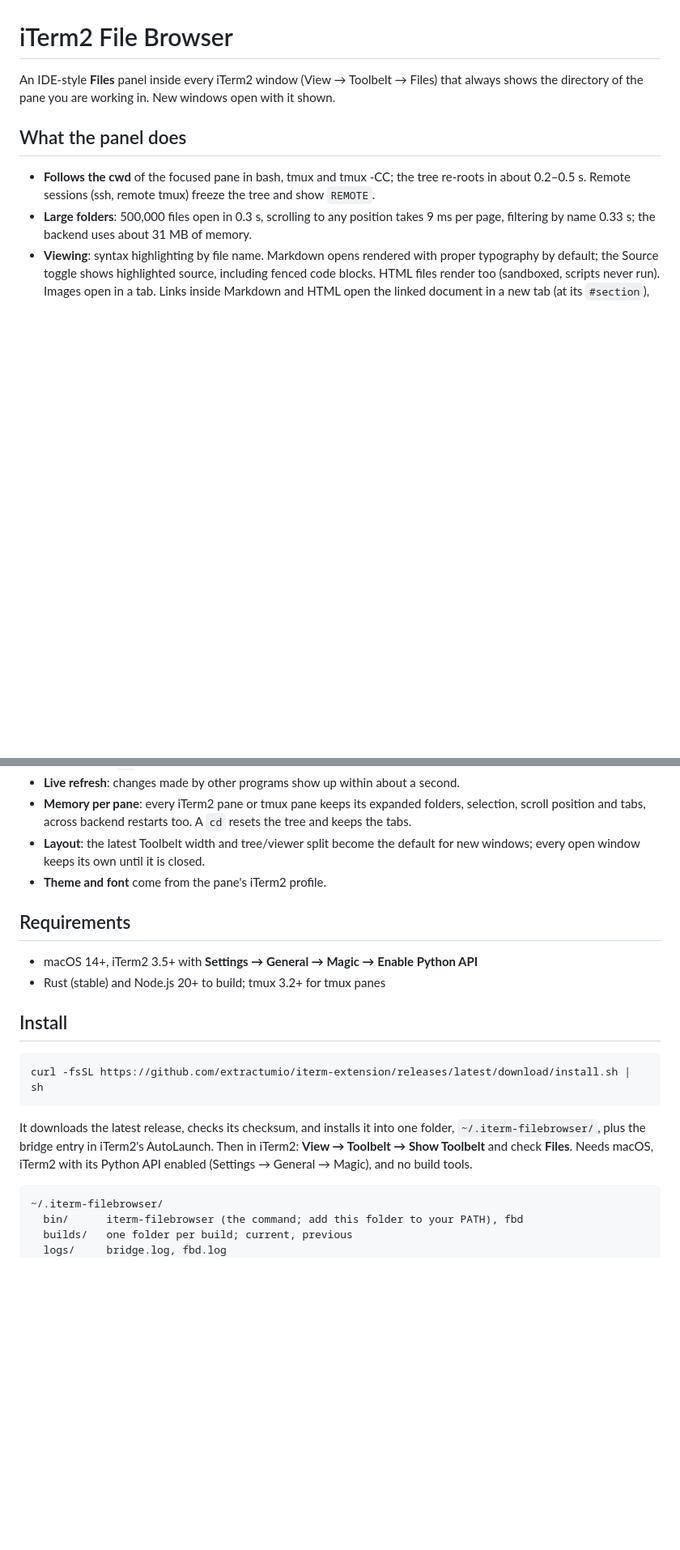
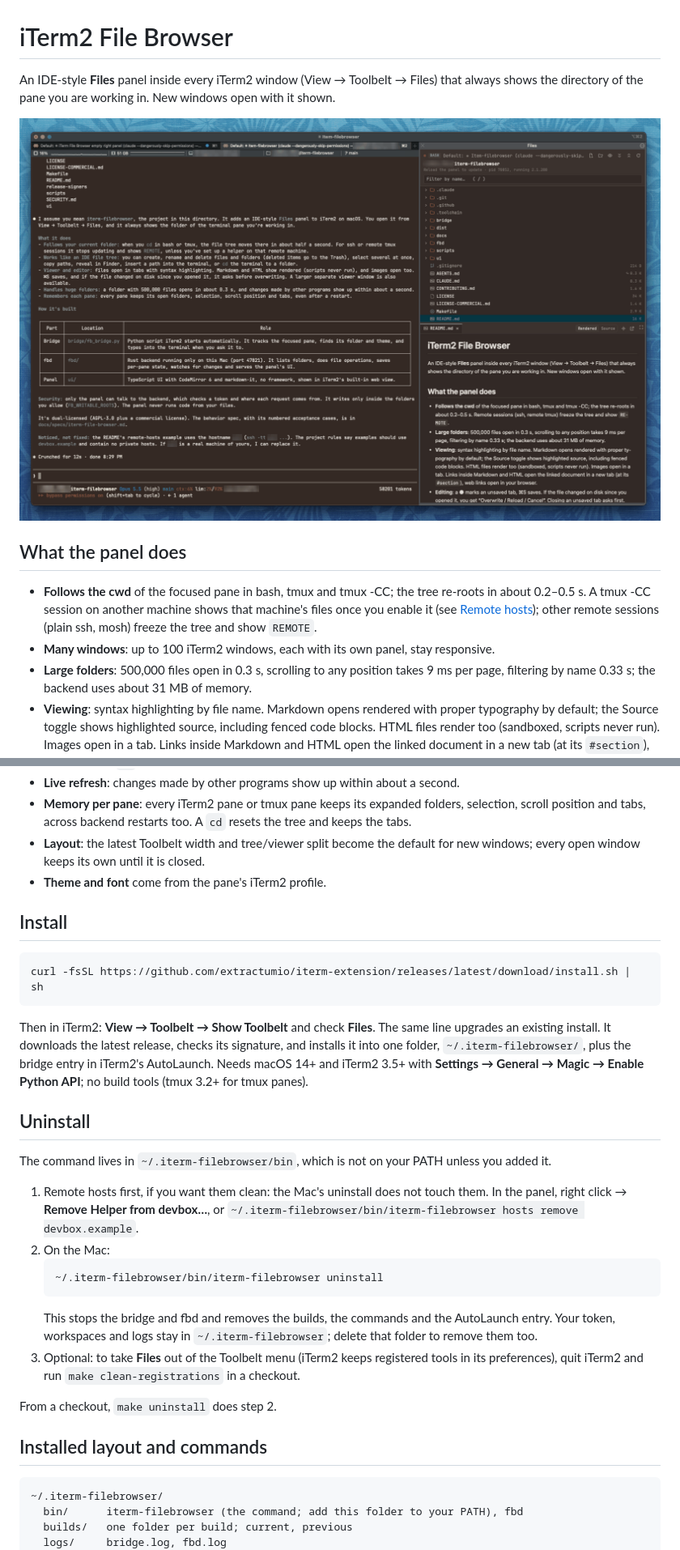
Before and after one commit to extractumio/iterm-enhancer, a Markdown page: README.md, 2 parts joined by grey strips. Shown at 81% size. GitHub-like rendering; pictures changed too: docs/images/file-browser-screen.png (added); blank space fills up the shorter version.

````diff
--- a/README.md
+++ b/README.md
@@ -3,10 +3,15 @@
 An IDE-style **Files** panel inside every iTerm2 window (View → Toolbelt → Files) that
 always shows the directory of the pane you are working in. New windows open with it shown.
 
+![The Files panel beside a terminal: the tree of the pane's folder and a rendered README](docs/images/file-browser-screen.png)
+
 ## What the panel does
 
 - **Follows the cwd** of the focused pane in bash, tmux and tmux -CC; the tree re-roots in
-  about 0.2–0.5 s. Remote sessions (ssh, remote tmux) freeze the tree and show `REMOTE`.
+  about 0.2–0.5 s. A tmux -CC session on another machine shows that machine's files once
+  you enable it (see [Remote hosts](#remote-hosts)); other remote sessions (plain ssh,
+  mosh) freeze the tree and show `REMOTE`.
+- **Many windows**: up to 100 iTerm2 windows, each with its own panel, stay responsive.
 - **Large folders**: 500,000 files open in 0.3 s, scrolling to any position takes 9 ms per
   page, filtering by name 0.33 s; the backend uses about 31 MB of memory.
 - **Viewing**: syntax highlighting by file name. Markdown opens rendered with proper
@@ -36,21 +41,38 @@ always shows the directory of the pane you are working in. New windows open with
   windows; every open window keeps its own until it is closed.
 - **Theme and font** come from the pane's iTerm2 profile.
 
-## Requirements
-
-- macOS 14+, iTerm2 3.5+ with **Settings → General → Magic → Enable Python API**
-- Rust (stable) and Node.js 20+ to build; tmux 3.2+ for tmux panes
-
 ## Install
 
 ```bash
 curl -fsSL https://github.com/extractumio/iterm-extension/releases/latest/download/install.sh | sh
 ```
 
-It downloads the latest release, checks its checksum, and installs it into one folder,
-`~/.iterm-filebrowser/`, plus the bridge entry in iTerm2's AutoLaunch. Then in iTerm2:
-**View → Toolbelt → Show Toolbelt** and check **Files**. Needs macOS, iTerm2 with its Python
-API enabled (Settings → General → Magic), and no build tools.
+Then in iTerm2: **View → Toolbelt → Show Toolbelt** and check **Files**. The same line
+upgrades an existing install. It downloads the latest release, checks its signature, and
+installs it into one folder, `~/.iterm-filebrowser/`, plus the bridge entry in iTerm2's
+AutoLaunch. Needs macOS 14+ and iTerm2 3.5+ with **Settings → General → Magic → Enable
+Python API**; no build tools (tmux 3.2+ for tmux panes).
+
+## Uninstall
+
+The command lives in `~/.iterm-filebrowser/bin`, which is not on your PATH unless you added it.
+
+1. Remote hosts first, if you want them clean: the Mac's uninstall does not touch them. In
+   the panel, right click → **Remove Helper from devbox…**, or
+   `~/.iterm-filebrowser/bin/iterm-filebrowser hosts remove devbox.example`.
+2. On the Mac:
+   ```bash
+   ~/.iterm-filebrowser/bin/iterm-filebrowser uninstall
+   ```
+   This stops the bridge and fbd and removes the builds, the commands and the AutoLaunch
+   entry. Your token, workspaces and logs stay in `~/.iterm-filebrowser`; delete that
+   folder to remove them too.
+3. Optional: to take **Files** out of the Toolbelt menu (iTerm2 keeps registered tools in
+   its preferences), quit iTerm2 and run `make clean-registrations` in a checkout.
+
+From a checkout, `make uninstall` does step 2.
+
+## Installed layout and commands
 
 ```text
 ~/.iterm-filebrowser/
````
Also changed, not shown: other parts of README.md (+15 -10 lines).
